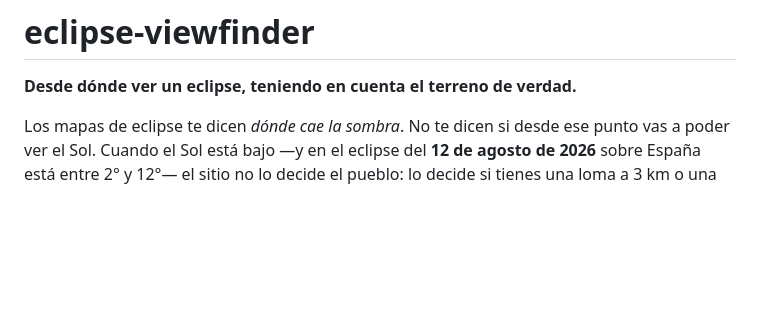
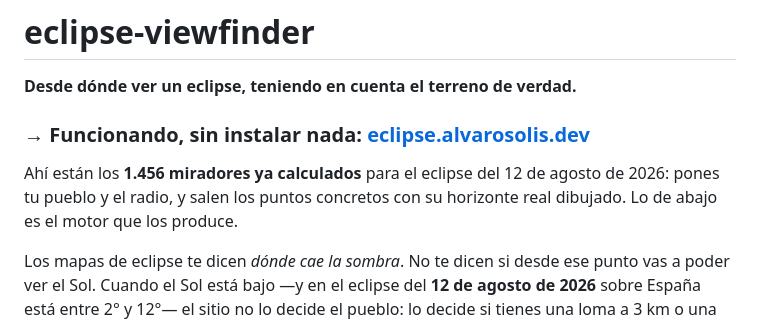
Before and after one commit to ouendinga/eclipse-viewfinder, a Markdown page: README.md, the part around the change. GitHub-like rendering; blank space fills up the shorter version.

Commit message:
docs(readme): enlazar la web desde el primer pantallazo
Quien llega al repo desde fuera no encontraba el sitio funcionando: el README
explicaba el motor y la URL no aparecía por ningún lado.

```diff
--- a/README.md
+++ b/README.md
@@ -1,6 +1,12 @@
 # eclipse-viewfinder
 
 **Desde dónde ver un eclipse, teniendo en cuenta el terreno de verdad.**
+
+### → Funcionando, sin instalar nada: **[eclipse.alvarosolis.dev](https://eclipse.alvarosolis.dev)**
+
+Ahí están los **1.456 miradores ya calculados** para el eclipse del 12 de agosto de
+2026: pones tu pueblo y el radio, y salen los puntos concretos con su horizonte real
+dibujado. Lo de abajo es el motor que los produce.
 
 Los mapas de eclipse te dicen *dónde cae la sombra*. No te dicen si desde ese punto
 vas a poder ver el Sol. Cuando el Sol está bajo —y en el eclipse del **12 de agosto
```
